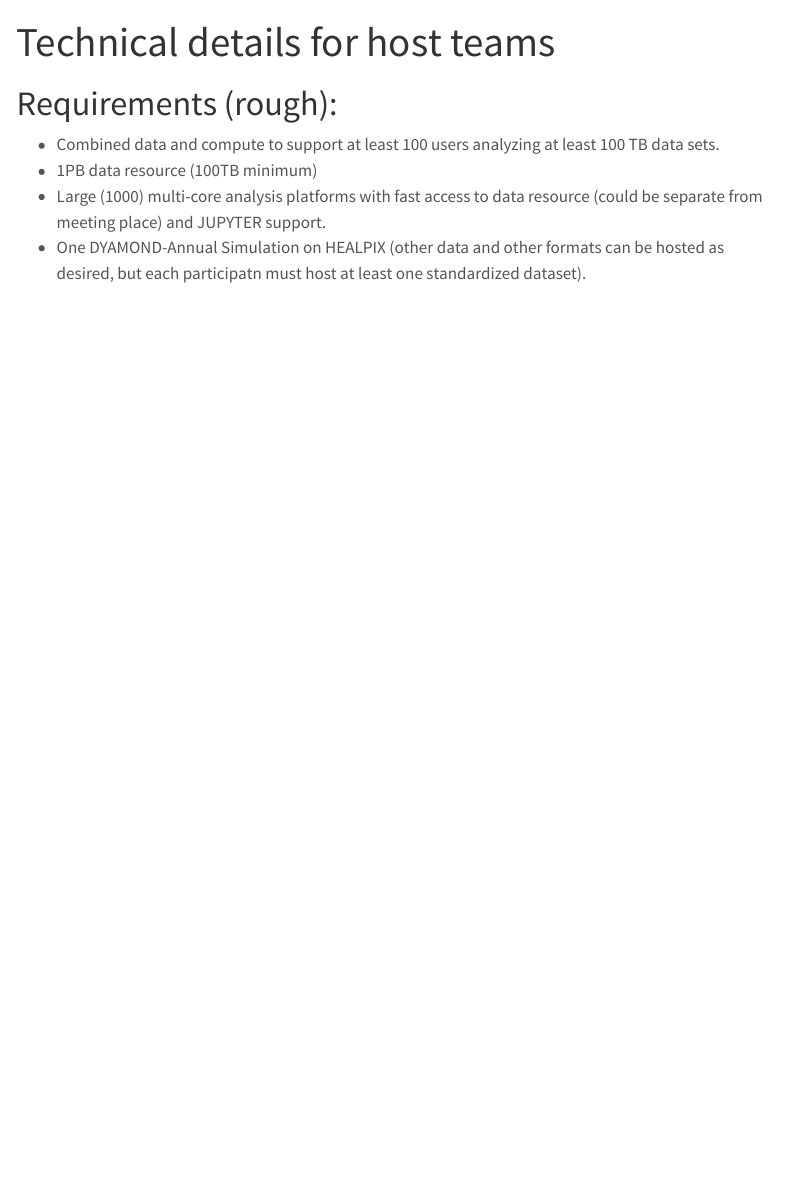
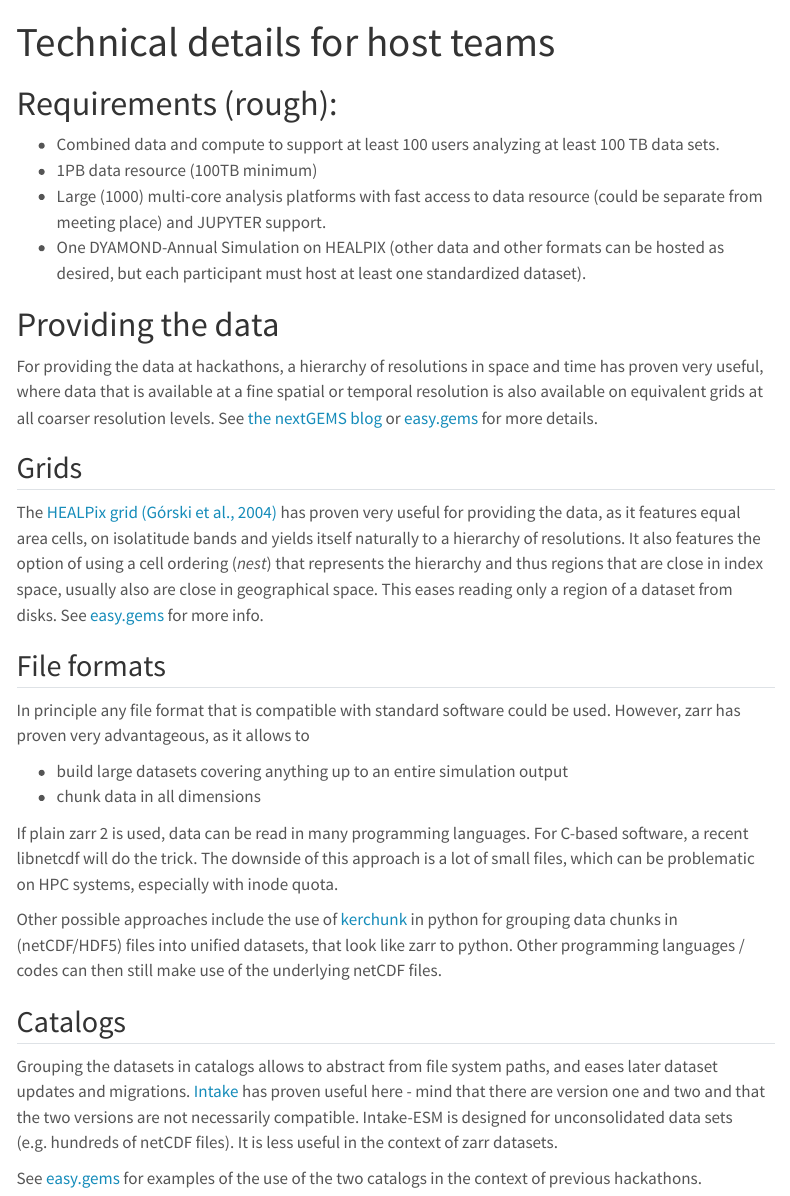
Before and after one commit to wcrp-hackapalooza/planning, a Quarto document (hosting/technical/index.qmd): the page in a window 1100 px wide, from its top. Rendered offline with R 4.5, knitr and Pandoc in place of Quarto, with nearby package versions; menus at the side of the page are left out.

Commit message:
add a bit on file formats and grids. More to come.

```diff
--- a/hosting/technical/index.qmd
+++ b/hosting/technical/index.qmd
@@ -7,4 +7,28 @@ title: "Technical details for host teams"
 - Combined data and compute to support at least 100 users analyzing at least 100 TB data sets.
 - 1PB data resource (100TB minimum)
 - Large (1000) multi-core analysis platforms with fast access to data resource (could be separate from meeting place) and JUPYTER support.
-- One DYAMOND-Annual Simulation on HEALPIX (other data and other formats can be hosted as desired, but each participatn must host at least one standardized dataset).
+- One DYAMOND-Annual Simulation on HEALPIX (other data and other formats can be hosted as desired, but each participant must host at least one standardized dataset).
+
+# Providing the data
+
+For providing the data at hackathons, a hierarchy of resolutions in space and time has proven very useful, where data that is available at a fine spatial or temporal resolution is also available on equivalent grids at all coarser resolution levels. See [the nextGEMS blog](https://nextgems-h2020.eu/of-hierarchies-chunking-and-healpix/) or [easy.gems](https://easy.gems.dkrz.de/Processing/healpix/index.html) for more details.
+
+## Grids
+The [HEALPix grid (Górski et al., 2004)](https://iopscience.iop.org/article/10.1086/427976/pdf) has proven very useful for providing the data, as it features equal area cells, on isolatitude bands and yields itself naturally to a hierarchy of resolutions. It also features the option of using a cell ordering (*nest*) that represents the hierarchy and thus regions that are close in index space, usually also are close in geographical space. This eases reading only a region of a dataset from disks. See [easy.gems](https://easy.gems.dkrz.de/Processing/healpix/index.html) for more info.
+
+## File formats
+In principle any file format that is compatible with standard software could be used. However, zarr has proven very advantageous, as it allows to
+
+* build large datasets covering anything up to an entire simulation output
+* chunk data in all dimensions
+
+If plain zarr 2 is used, data can be read in many programming languages. For C-based software, a recent libnetcdf will do the trick. The downside of this approach is a lot of small files, which can be problematic on HPC systems, especially with inode quota.
+
+Other possible approaches include the use of [kerchunk](https://fsspec.github.io/kerchunk/) in python for grouping data chunks in (netCDF/HDF5) files into unified datasets, that look like zarr to python. Other programming languages / codes can then still make use of the underlying netCDF files.
+
+## Catalogs
+
+Grouping the datasets in catalogs allows to abstract from file system paths, and eases later dataset updates and migrations. [Intake](https://intake.readthedocs.io/en/latest/) has proven useful here - mind that there are version one and two and that the two versions are not necessarily compatible.
+Intake-ESM is designed for unconsolidated data sets (e.g. hundreds of netCDF files). It is less useful in the context of zarr datasets.
+
+See [easy.gems](https://easy.gems.dkrz.de/Processing/Intake/index.html) for examples of the use of the two catalogs in the context of previous hackathons.
```
